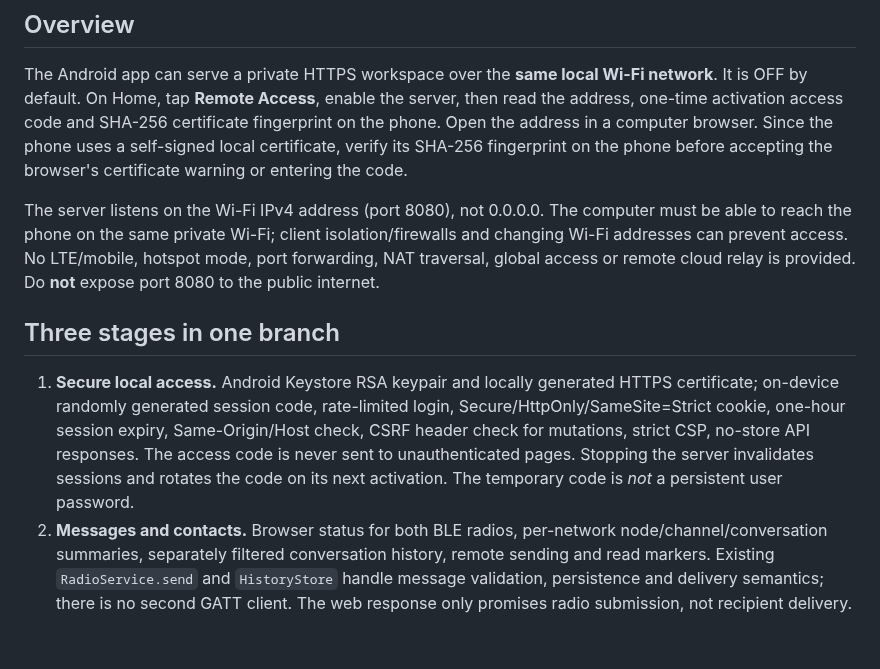
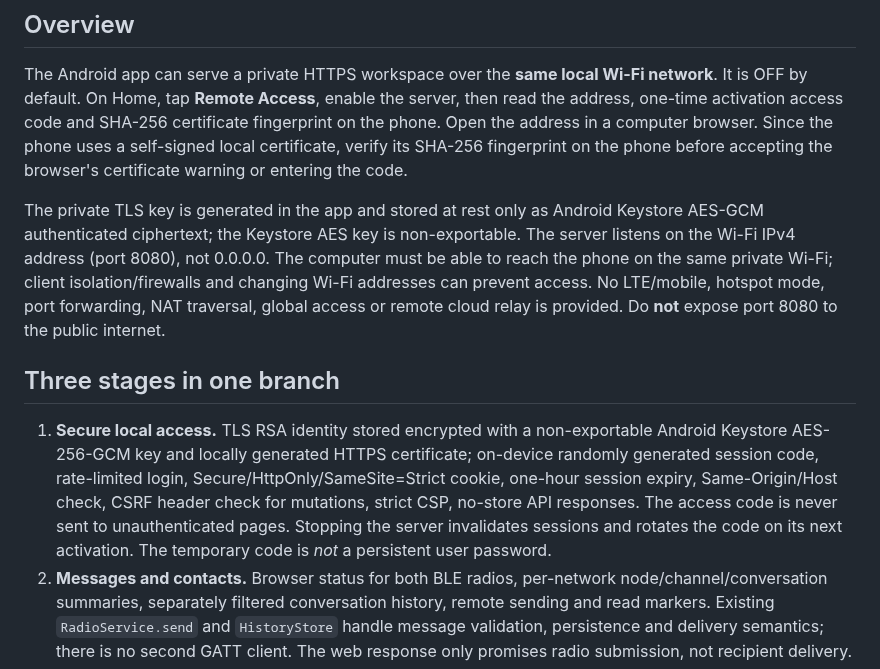
Before and after one commit to Renbrant/MeshCrossway, a Markdown page: docs/android-remote-workspace.md, the part around the change. Drawn GitHub-style; blank space fills up the shorter version.

Commit message:
docs(android): explain encrypted TLS private-key storage and certificate verification

```diff
--- a/docs/android-remote-workspace.md
+++ b/docs/android-remote-workspace.md
@@ -6,11 +6,11 @@
 
 The Android app can serve a private HTTPS workspace over the **same local Wi-Fi network**. It is OFF by default. On Home, tap **Remote Access**, enable the server, then read the address, one-time activation access code and SHA-256 certificate fingerprint on the phone. Open the address in a computer browser. Since the phone uses a self-signed local certificate, verify its SHA-256 fingerprint on the phone before accepting the browser's certificate warning or entering the code.
 
-The server listens on the Wi-Fi IPv4 address (port 8080), not 0.0.0.0. The computer must be able to reach the phone on the same private Wi-Fi; client isolation/firewalls and changing Wi-Fi addresses can prevent access. No LTE/mobile, hotspot mode, port forwarding, NAT traversal, global access or remote cloud relay is provided. Do **not** expose port 8080 to the public internet.
+The private TLS key is generated in the app and stored at rest only as Android Keystore AES-GCM authenticated ciphertext; the Keystore AES key is non-exportable. The server listens on the Wi-Fi IPv4 address (port 8080), not 0.0.0.0. The computer must be able to reach the phone on the same private Wi-Fi; client isolation/firewalls and changing Wi-Fi addresses can prevent access. No LTE/mobile, hotspot mode, port forwarding, NAT traversal, global access or remote cloud relay is provided. Do **not** expose port 8080 to the public internet.
 
 ## Three stages in one branch
 
-1. **Secure local access.** Android Keystore RSA keypair and locally generated HTTPS certificate; on-device randomly generated session code, rate-limited login, Secure/HttpOnly/SameSite=Strict cookie, one-hour session expiry, Same-Origin/Host check, CSRF header check for mutations, strict CSP, no-store API responses. The access code is never sent to unauthenticated pages. Stopping the server invalidates sessions and rotates the code on its next activation. The temporary code is *not* a persistent user password.
+1. **Secure local access.** TLS RSA identity stored encrypted with a non-exportable Android Keystore AES-256-GCM key and locally generated HTTPS certificate; on-device randomly generated session code, rate-limited login, Secure/HttpOnly/SameSite=Strict cookie, one-hour session expiry, Same-Origin/Host check, CSRF header check for mutations, strict CSP, no-store API responses. The access code is never sent to unauthenticated pages. Stopping the server invalidates sessions and rotates the code on its next activation. The temporary code is *not* a persistent user password.
 2. **Messages and contacts.** Browser status for both BLE radios, per-network node/channel/conversation summaries, separately filtered conversation history, remote sending and read markers. Existing `RadioService.send` and `HistoryStore` handle message validation, persistence and delivery semantics; there is no second GATT client. The web response only promises radio submission, not recipient delivery.
 3. **Maps and tracks.** List MapLibre offline areas, download a named bounding rectangle to phone storage, resume/pause/delete, and display map source quotas. Tracks have SQLite schema v2 (additive `folder_id` plus `folders` table). The browser can create/rename/delete virtual folders, move saved tracks, set colors/visibility, preview up to 5,000 points, and export GPX to the computer. Deleting a virtual folder moves its tracks to Unfiled, not disk deletion.
 
```
